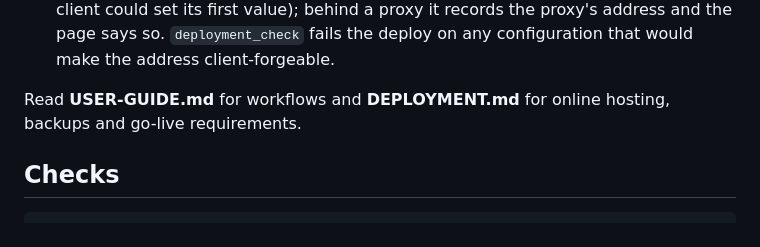
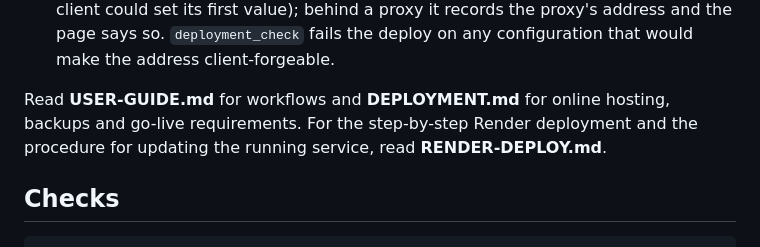
Before and after one commit to kinkaed/Duesdesk, a Markdown page: README.md, the part around the change. Drawn GitHub-style.

```diff
--- a/README.md
+++ b/README.md
@@ -46,7 +46,7 @@ Optional Vite development server: start the Django server first, then run `pnpm
 - Audit history, CSRF protection, security headers, secure production cookies and encrypted SQL connections.
 - The address in an audit record is the peer the server actually reached. The app never trusts `X-Forwarded-For` from an unverified proxy (Render appends to it, so a client could set its first value); behind a proxy it records the proxy's address and the page says so. `deployment_check` fails the deploy on any configuration that would make the address client-forgeable.
 
-Read **USER-GUIDE.md** for workflows and **DEPLOYMENT.md** for online hosting, backups and go-live requirements.
+Read **USER-GUIDE.md** for workflows and **DEPLOYMENT.md** for online hosting, backups and go-live requirements. For the step-by-step Render deployment and the procedure for updating the running service, read **RENDER-DEPLOY.md**.
 
 ## Checks
 
```
Also changed, not shown: DEPLOYMENT.md (+14 -0 lines), RENDER-DEPLOY.md (added, +222 -0 lines).
